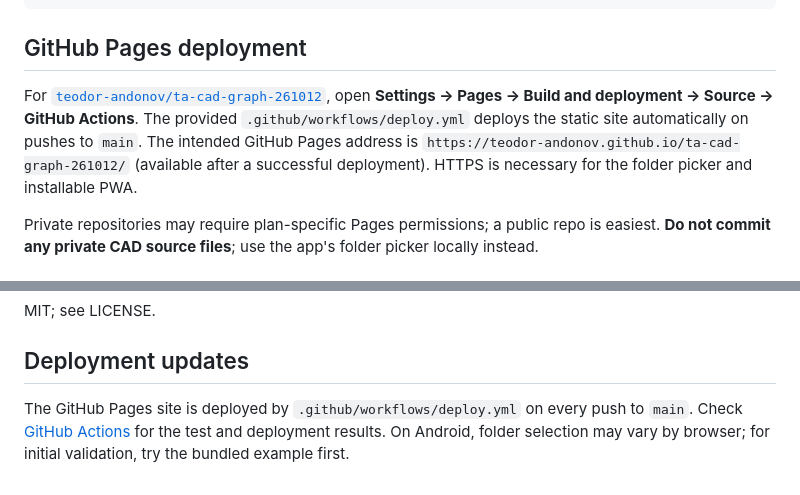
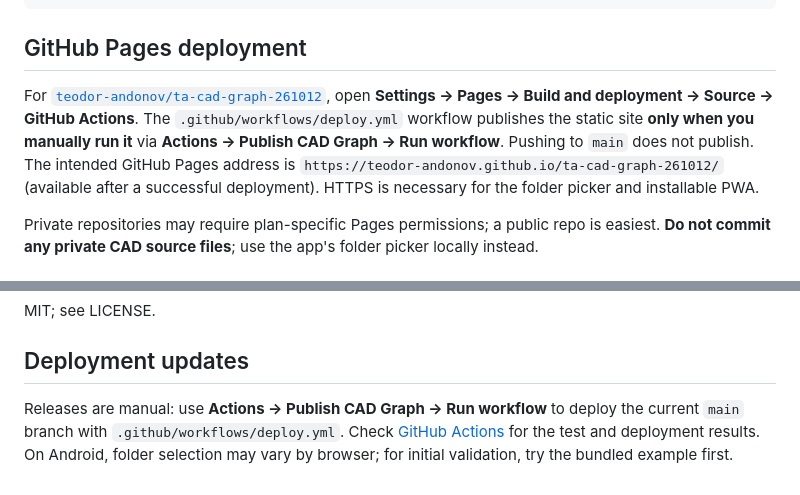
Before and after one commit to teodor-andonov/ta-cad-graph-261012, a Markdown page: README.md, 2 parts joined by grey strips. Rendered like a GitHub page.

Commit message:
docs: document manual-only CAD Graph publishing

```diff
--- a/README.md
+++ b/README.md
@@ -44,7 +44,7 @@ python -m unittest -v test_analyzer
 
 ## GitHub Pages deployment
 
-For [`teodor-andonov/ta-cad-graph-261012`](https://github.com/teodor-andonov/ta-cad-graph-261012), open **Settings → Pages → Build and deployment → Source → GitHub Actions**. The provided `.github/workflows/deploy.yml` deploys the static site automatically on pushes to `main`. The intended GitHub Pages address is `https://teodor-andonov.github.io/ta-cad-graph-261012/` (available after a successful deployment). HTTPS is necessary for the folder picker and installable PWA.
+For [`teodor-andonov/ta-cad-graph-261012`](https://github.com/teodor-andonov/ta-cad-graph-261012), open **Settings → Pages → Build and deployment → Source → GitHub Actions**. The `.github/workflows/deploy.yml` workflow publishes the static site **only when you manually run it** via **Actions → Publish CAD Graph → Run workflow**. Pushing to `main` does not publish. The intended GitHub Pages address is `https://teodor-andonov.github.io/ta-cad-graph-261012/` (available after a successful deployment). HTTPS is necessary for the folder picker and installable PWA.
 
 Private repositories may require plan-specific Pages permissions; a public repo is easiest. **Do not commit any private CAD source files**; use the app's folder picker locally instead.
 
@@ -60,4 +60,4 @@ MIT; see LICENSE.
 
 ## Deployment updates
 
-The GitHub Pages site is deployed by `.github/workflows/deploy.yml` on every push to `main`. Check [GitHub Actions](https://github.com/teodor-andonov/ta-cad-graph-261012/actions/workflows/deploy.yml) for the test and deployment results. On Android, folder selection may vary by browser; for initial validation, try the bundled example first.
+Releases are manual: use **Actions → Publish CAD Graph → Run workflow** to deploy the current `main` branch with `.github/workflows/deploy.yml`. Check [GitHub Actions](https://github.com/teodor-andonov/ta-cad-graph-261012/actions/workflows/deploy.yml) for the test and deployment results. On Android, folder selection may vary by browser; for initial validation, try the bundled example first.
```
